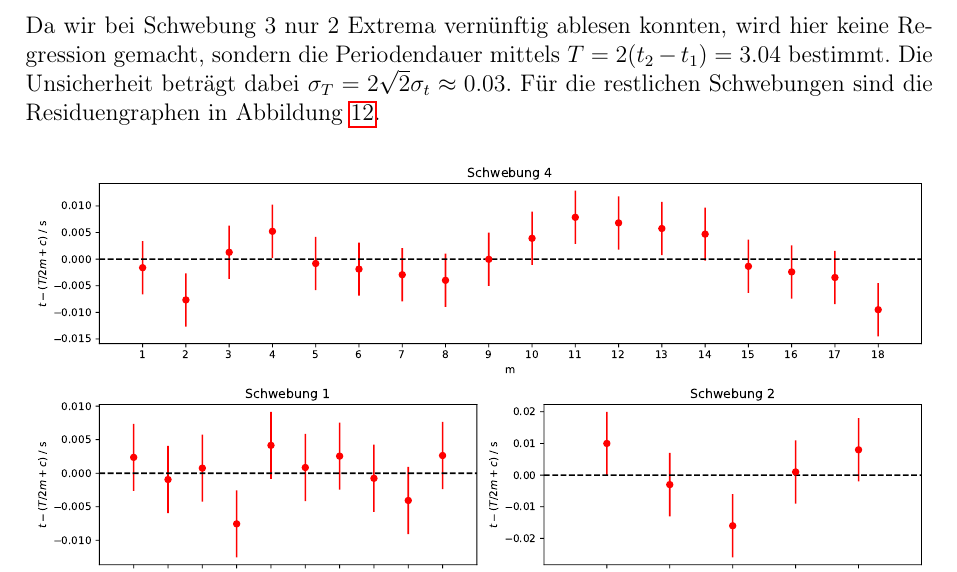
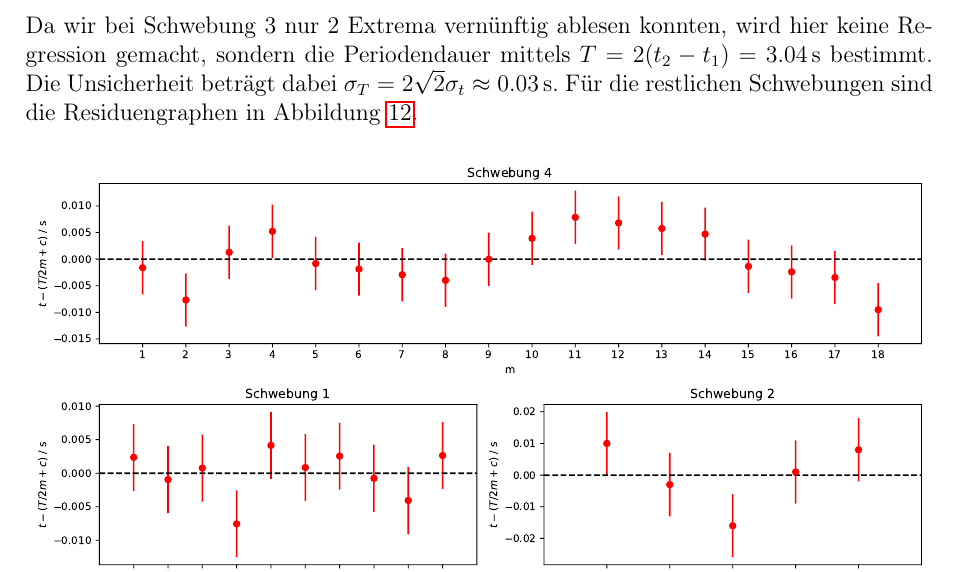
Before and after one commit to avecxderv/GP1_SS19, a LaTeX document (V2/protokoll.tex, which reads V2/gitarre.tex): part of page 15 of 23, cut so that both start at the same text. Compiled offline with pdfLaTeX; an older LaTeX class or package is replaced by its successor.

Commit message:
Einheiten auf Seite 15

```diff
--- a/V2/gitarre.tex
+++ b/V2/gitarre.tex
@@ -207,7 +207,7 @@ Schwebung & $T$ / ms & c & $\chi^2$ / $n_{df}$ \\
 \caption{Ergebnisse der Regression für die Schwebungsschwingung}
 \label{tabRegressionSch}
 \end{table}
-Da wir bei Schwebung 3 nur 2 Extrema vernünftig ablesen konnten, wird hier keine Regression gemacht, sondern die Periodendauer mittels $T = 2(t_2-t_1) = 3.04$ bestimmt. Die Unsicherheit beträgt dabei $\sigma_T = 2\sqrt{2} \sigma_t \approx 0.03$. Für die restlichen Schwebungen sind die Residuengraphen in Abbildung \ref{residuenSch}.
+Da wir bei Schwebung 3 nur 2 Extrema vernünftig ablesen konnten, wird hier keine Regression gemacht, sondern die Periodendauer mittels $T = 2(t_2-t_1) = 3.04 \, \mathrm s$ bestimmt. Die Unsicherheit beträgt dabei $\sigma_T = 2\sqrt{2} \sigma_t \approx 0.03 \, \mathrm s$. Für die restlichen Schwebungen sind die Residuengraphen in Abbildung \ref{residuenSch}.
 
 \begin{figure}[H]
 	\centering
```
Also changed, not shown: V2/gitarre.tex (1 more changed lines).
